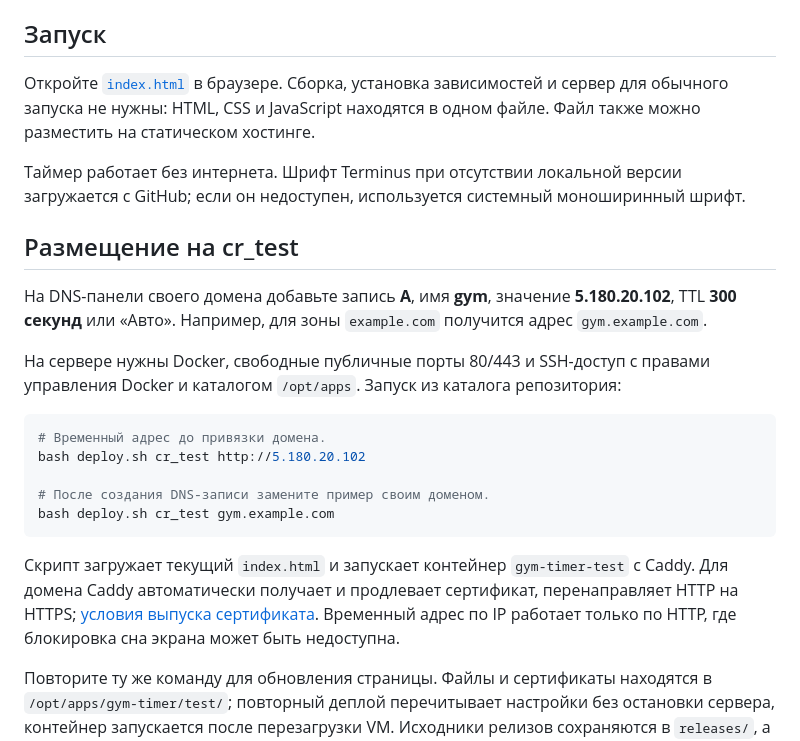
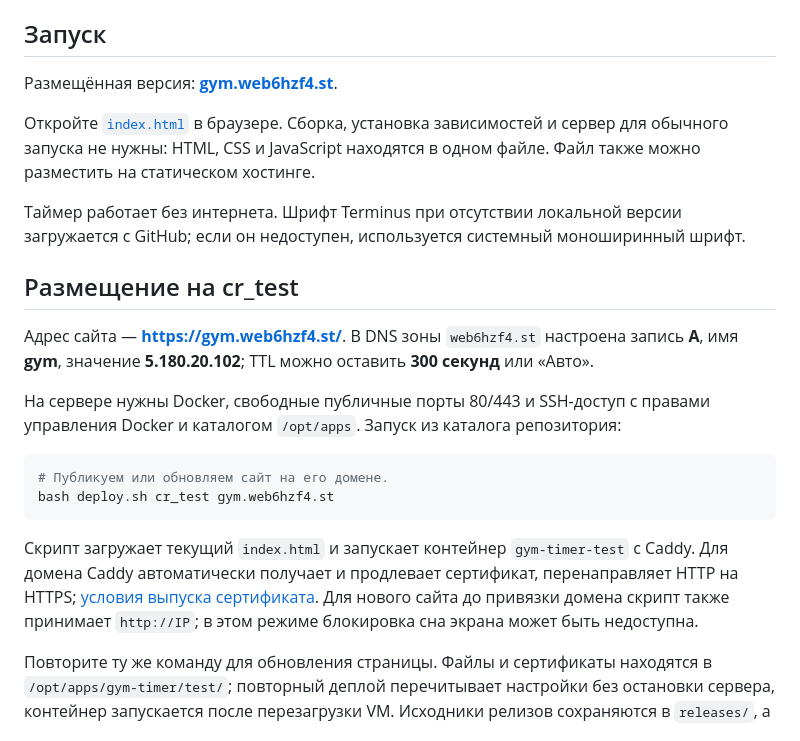
Before and after one commit to petrkotegov/gym-timer, a Markdown page: README.md, the part around the change. Rendered like a GitHub page.

Commit message:
Указать домен gym.web6hzf4.st для размещённого таймера

````diff
--- a/README.md
+++ b/README.md
@@ -5,6 +5,8 @@
 Исходная версия создана в ChatGPT и перенесена из `gymnastics-timer-v4-final.html`.
 
 ## Запуск
+
+Размещённая версия: **[gym.web6hzf4.st](https://gym.web6hzf4.st/)**.
 
 Откройте [`index.html`](index.html) в браузере. Сборка, установка зависимостей
 и сервер для обычного запуска не нужны: HTML, CSS и JavaScript находятся в одном файле.
@@ -15,25 +17,23 @@
 
 ## Размещение на cr_test
 
-На DNS-панели своего домена добавьте запись **A**, имя **gym**, значение
-**5.180.20.102**, TTL **300 секунд** или «Авто». Например, для зоны `example.com`
-получится адрес `gym.example.com`.
+Адрес сайта — **https://gym.web6hzf4.st/**. В DNS зоны `web6hzf4.st` настроена
+запись **A**, имя **gym**, значение **5.180.20.102**; TTL можно оставить
+**300 секунд** или «Авто».
 
 На сервере нужны Docker, свободные публичные порты 80/443 и SSH-доступ с правами
 управления Docker и каталогом `/opt/apps`. Запуск из каталога репозитория:
 
 ```bash
-# Временный адрес до привязки домена.
-bash deploy.sh cr_test http://5.180.20.102
-
-# После создания DNS-записи замените пример своим доменом.
-bash deploy.sh cr_test gym.example.com
+# Публикуем или обновляем сайт на его домене.
+bash deploy.sh cr_test gym.web6hzf4.st
 ```
 
 Скрипт загружает текущий `index.html` и запускает контейнер `gym-timer-test`
 с Caddy. Для домена Caddy автоматически получает и продлевает сертификат,
 перенаправляет HTTP на HTTPS; [условия выпуска сертификата](https://caddyserver.com/docs/quick-starts/https).
-Временный адрес по IP работает только по HTTP, где блокировка сна экрана может быть недоступна.
+Для нового сайта до привязки домена скрипт также принимает `http://IP`;
+в этом режиме блокировка сна экрана может быть недоступна.
 
 Повторите ту же команду для обновления страницы. Файлы и сертификаты находятся
 в `/opt/apps/gym-timer/test/`; повторный деплой перечитывает настройки без остановки
````
